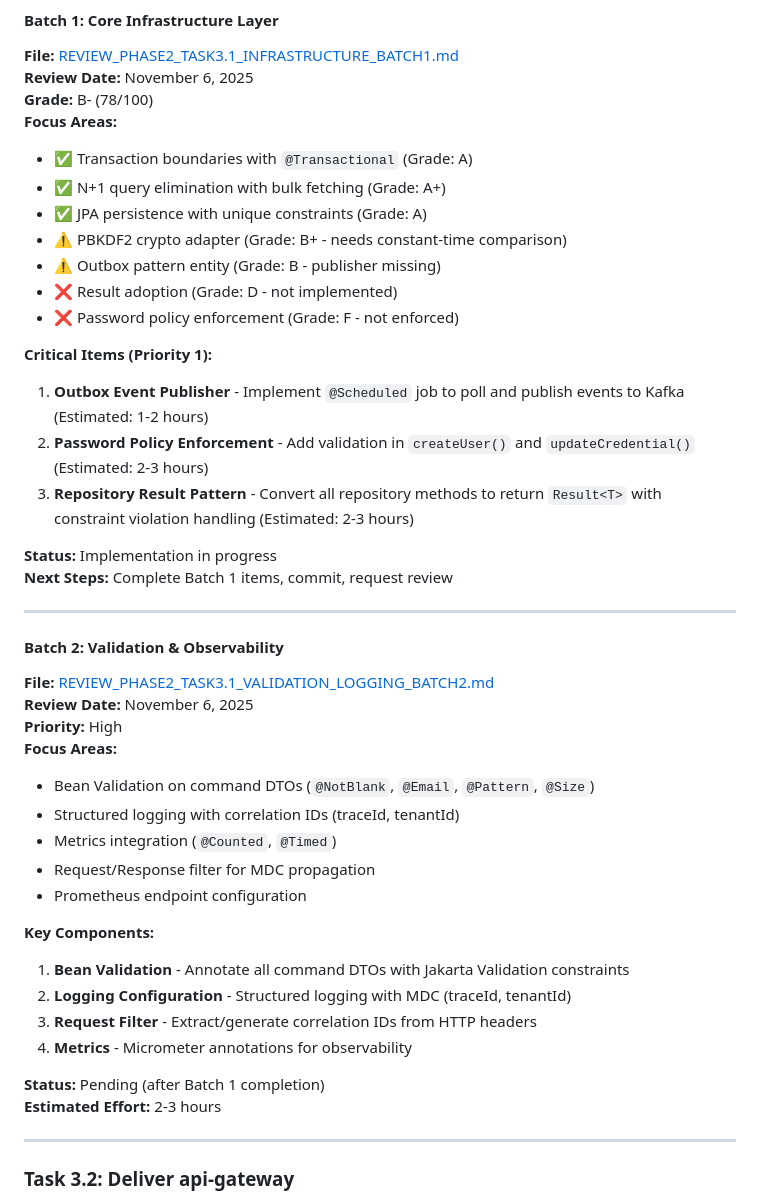
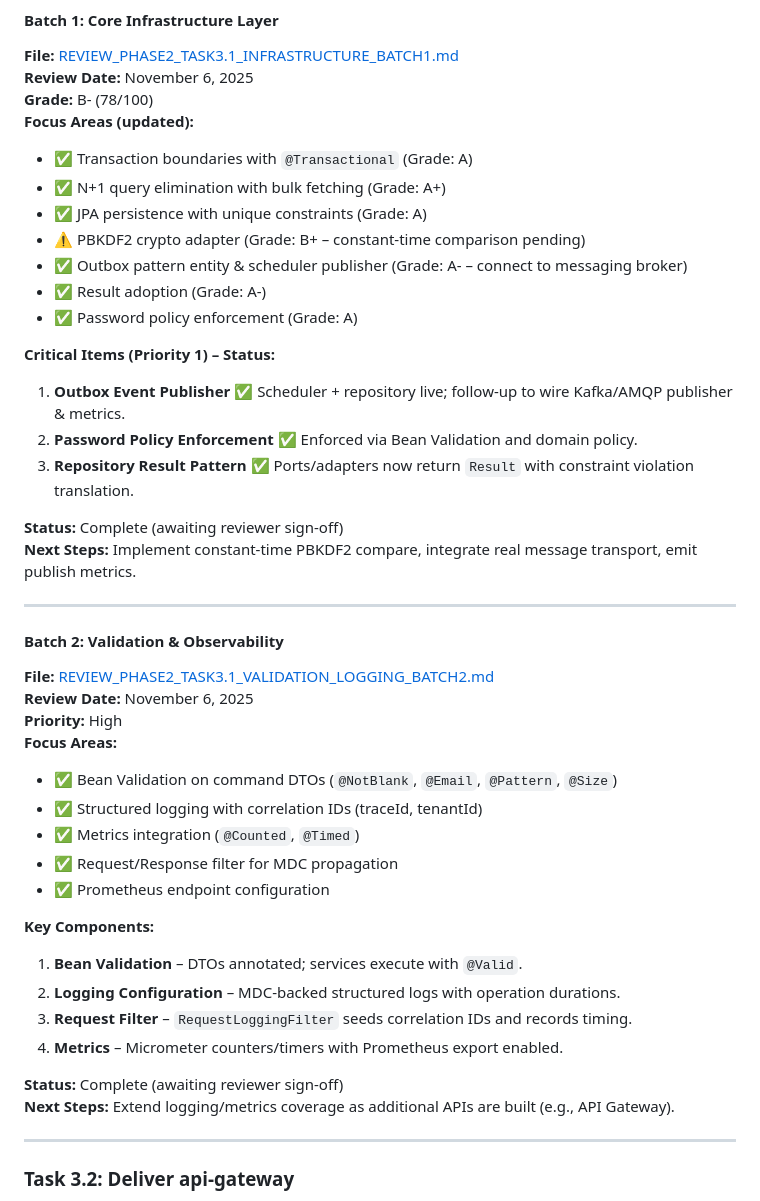
Before and after one commit to olwalgeorge2/erp-platform-3, a Markdown page: docs/REVIEWS_INDEX.md, the part around the change. GitHub-like rendering.

Commit message:
docs: mark identity batch reviews complete

```diff
--- a/docs/REVIEWS_INDEX.md
+++ b/docs/REVIEWS_INDEX.md
@@ -22,22 +22,22 @@ This document links all code reviews to the [Implementation Roadmap](ROADMAP.md)
 **File:** [REVIEW_PHASE2_TASK3.1_INFRASTRUCTURE_BATCH1.md](REVIEW_PHASE2_TASK3.1_INFRASTRUCTURE_BATCH1.md)
 **Review Date:** November 6, 2025
 **Grade:** B- (78/100)
-**Focus Areas:**
+**Focus Areas (updated):**
 - ✅ Transaction boundaries with `@Transactional` (Grade: A)
 - ✅ N+1 query elimination with bulk fetching (Grade: A+)
 - ✅ JPA persistence with unique constraints (Grade: A)
-- ⚠️ PBKDF2 crypto adapter (Grade: B+ - needs constant-time comparison)
-- ⚠️ Outbox pattern entity (Grade: B - publisher missing)
-- ❌ Result<T> adoption (Grade: D - not implemented)
-- ❌ Password policy enforcement (Grade: F - not enforced)
+- ⚠️ PBKDF2 crypto adapter (Grade: B+ – constant-time comparison pending)
+- ✅ Outbox pattern entity & scheduler publisher (Grade: A- – connect to messaging broker)
+- ✅ Result<T> adoption (Grade: A-)
+- ✅ Password policy enforcement (Grade: A)
 
-**Critical Items (Priority 1):**
-1. **Outbox Event Publisher** - Implement `@Scheduled` job to poll and publish events to Kafka (Estimated: 1-2 hours)
-2. **Password Policy Enforcement** - Add validation in `createUser()` and `updateCredential()` (Estimated: 2-3 hours)
-3. **Repository Result<T> Pattern** - Convert all repository methods to return `Result<T>` with constraint violation handling (Estimated: 2-3 hours)
+**Critical Items (Priority 1) – Status:**
+1. **Outbox Event Publisher** ✅ Scheduler + repository live; follow-up to wire Kafka/AMQP publisher & metrics.
+2. **Password Policy Enforcement** ✅ Enforced via Bean Validation and domain policy.
+3. **Repository Result<T> Pattern** ✅ Ports/adapters now return `Result` with constraint violation translation.
 
-**Status:** Implementation in progress
-**Next Steps:** Complete Batch 1 items, commit, request review
+**Status:** Complete (awaiting reviewer sign-off)
+**Next Steps:** Implement constant-time PBKDF2 compare, integrate real message transport, emit publish metrics.
 
 ---
 
@@ -46,20 +46,20 @@ This document links all code reviews to the [Implementation Roadmap](ROADMAP.md)
 **Review Date:** November 6, 2025
 **Priority:** High
 **Focus Areas:**
-- Bean Validation on command DTOs (`@NotBlank`, `@Email`, `@Pattern`, `@Size`)
-- Structured logging with correlation IDs (traceId, tenantId)
-- Metrics integration (`@Counted`, `@Timed`)
-- Request/Response filter for MDC propagation
-- Prometheus endpoint configuration
+- ✅ Bean Validation on command DTOs (`@NotBlank`, `@Email`, `@Pattern`, `@Size`)
+- ✅ Structured logging with correlation IDs (traceId, tenantId)
+- ✅ Metrics integration (`@Counted`, `@Timed`)
+- ✅ Request/Response filter for MDC propagation
+- ✅ Prometheus endpoint configuration
 
 **Key Components:**
-1. **Bean Validation** - Annotate all command DTOs with Jakarta Validation constraints
-2. **Logging Configuration** - Structured logging with MDC (traceId, tenantId)
-3. **Request Filter** - Extract/generate correlation IDs from HTTP headers
-4. **Metrics** - Micrometer annotations for observability
+1. **Bean Validation** – DTOs annotated; services execute with `@Valid`.
+2. **Logging Configuration** – MDC-backed structured logs with operation durations.
+3. **Request Filter** – `RequestLoggingFilter` seeds correlation IDs and records timing.
+4. **Metrics** – Micrometer counters/timers with Prometheus export enabled.
 
-**Status:** Pending (after Batch 1 completion)
-**Estimated Effort:** 2-3 hours
+**Status:** Complete (awaiting reviewer sign-off)
+**Next Steps:** Extend logging/metrics coverage as additional APIs are built (e.g., API Gateway).
 
 ---
 
```
